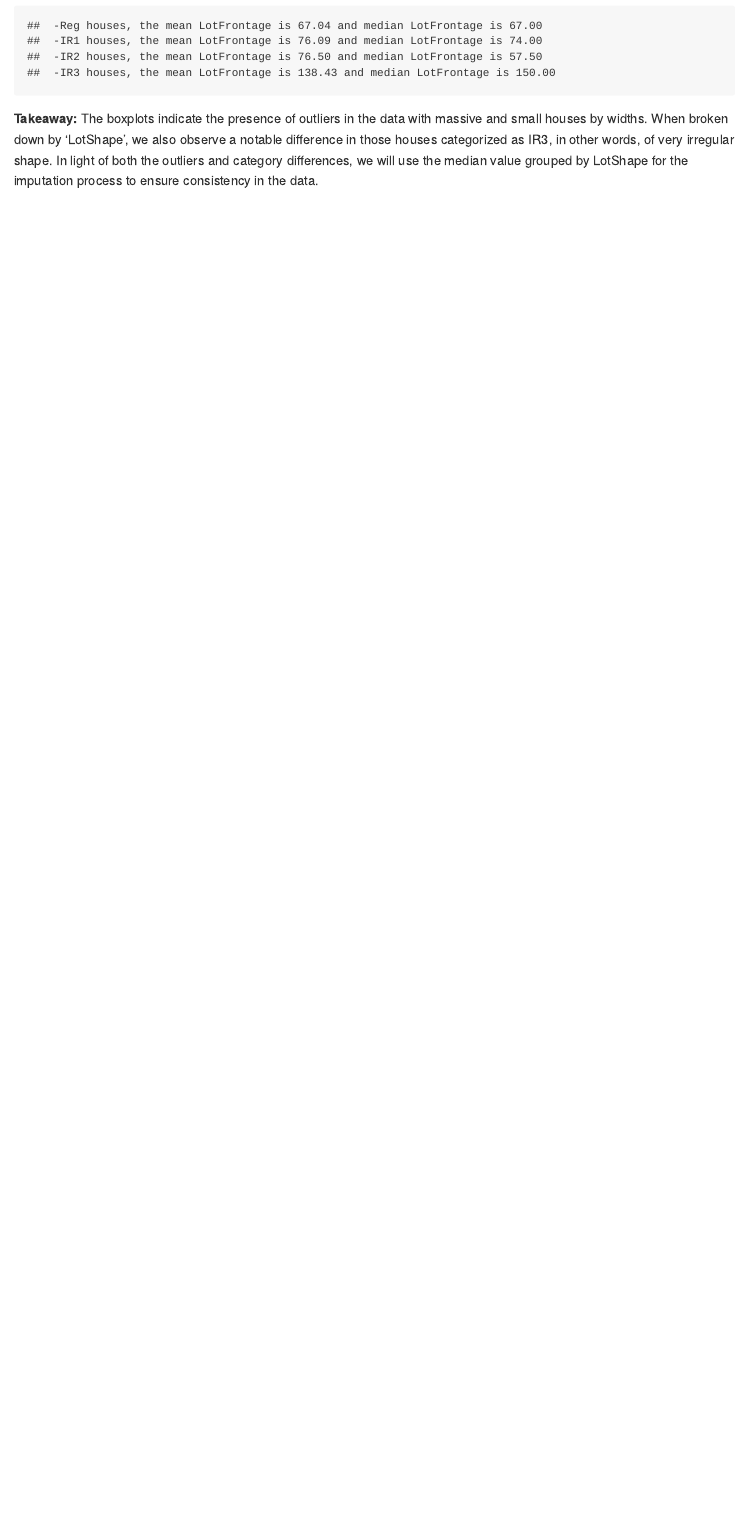
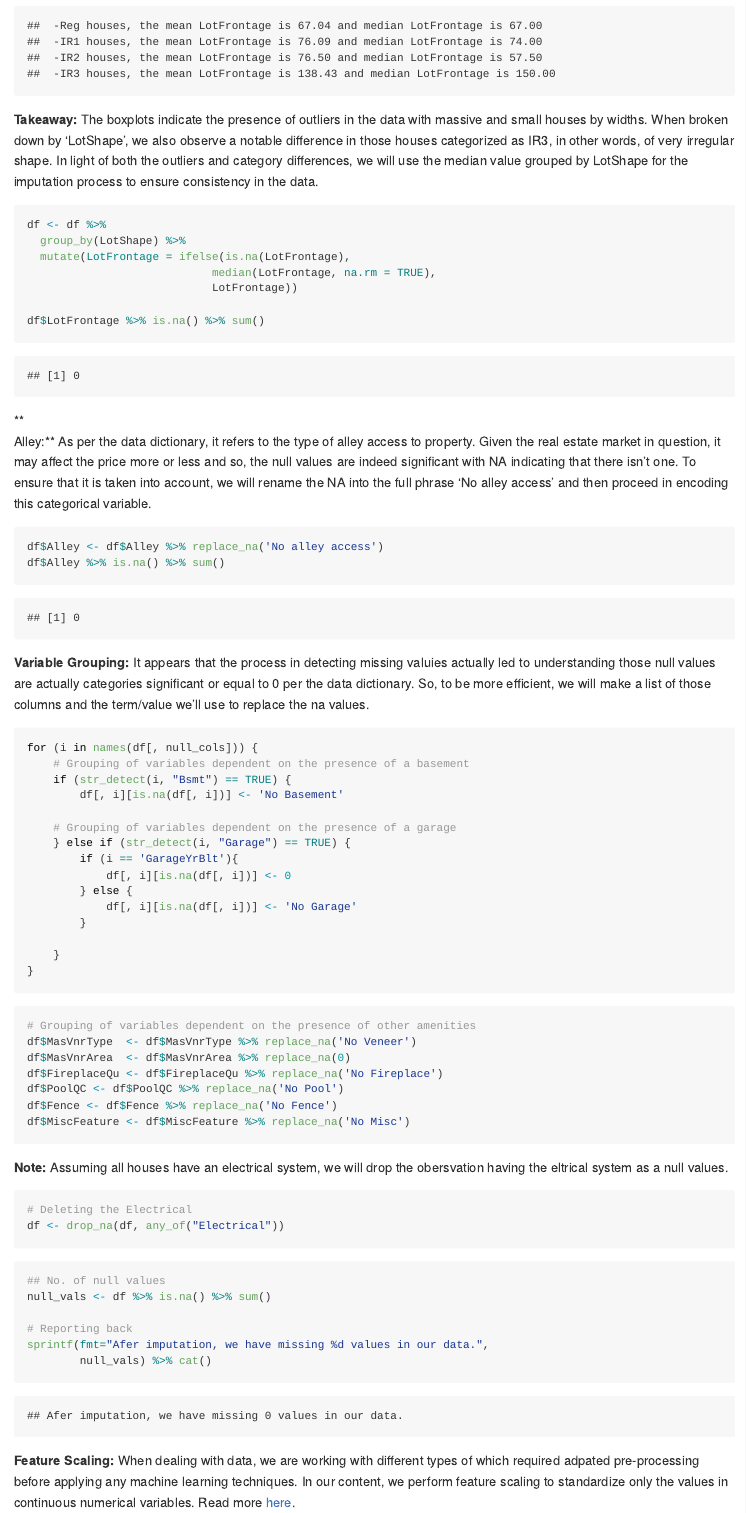
Before and after one commit to aorsot1/data_science_kaggle_datasets, an R Markdown document (house_price_predictions/house_price_predictions.Rmd): the page in a window 1100 px wide, from 15370 px down before the commit and from 15440 px down after it, so that both start at the same text. The pictures show the output file house_price_predictions/house_price_predictions.md that the author committed with the source, drawn offline in the style of GitHub.

Commit message:
In progress

````diff
--- a/house_price_predictions/house_price_predictions.Rmd
+++ b/house_price_predictions/house_price_predictions.Rmd
@@ -154,3 +156,69 @@ for (i in unique(df$LotShape))
 ```
 
 **Takeaway:** The boxplots indicate the presence of outliers in the data with massive and small houses by widths. When broken down by 'LotShape', we also observe a notable difference in those houses categorized as IR3, in other words, of very irregular shape. In light of both the outliers and category differences, we will use the median value grouped by LotShape for the imputation process to ensure consistency in the data.
+
+```{r}
+df <- df %>%
+  group_by(LotShape) %>%
+  mutate(LotFrontage = ifelse(is.na(LotFrontage),
+                            median(LotFrontage, na.rm = TRUE),
+                            LotFrontage))
+
+df$LotFrontage %>% is.na() %>% sum()
+```
+
+**
+Alley:** As per the data dictionary, it refers to the type of alley access to property. Given the real estate market in question, it may affect the price more or less and so, the null values are indeed significant with NA indicating that there isn't one. To ensure that it is taken into account, we will rename the NA into the full phrase 'No alley access' and then proceed in encoding this categorical variable.
+
+```{r}
+df$Alley <- df$Alley %>% replace_na('No alley access')
+df$Alley %>% is.na() %>% sum()
+```
+
+**Variable Grouping:** It appears that the process in detecting missing valuies actually led to understanding those null values are actually categories significant or equal to 0 per the data dictionary. So, to be more efficient, we will make a list of those columns and the term/value we'll use to replace the na values.
+
+```{r}
+for (i in names(df[, null_cols])) {
+    # Grouping of variables dependent on the presence of a basement
+    if (str_detect(i, "Bsmt") == TRUE) {
+        df[, i][is.na(df[, i])] <- 'No Basement'
+
+    # Grouping of variables dependent on the presence of a garage
+    } else if (str_detect(i, "Garage") == TRUE) {
+        if (i == 'GarageYrBlt'){
+            df[, i][is.na(df[, i])] <- 0
+        } else {
+            df[, i][is.na(df[, i])] <- 'No Garage'
+        }
+
+    }
+}
+```
+
+```{r}
+# Grouping of variables dependent on the presence of other amenities
+df$MasVnrType  <- df$MasVnrType %>% replace_na('No Veneer')
+df$MasVnrArea  <- df$MasVnrArea %>% replace_na(0)
+df$FireplaceQu <- df$FireplaceQu %>% replace_na('No Fireplace')
+df$PoolQC <- df$PoolQC %>% replace_na('No Pool')
+df$Fence <- df$Fence %>% replace_na('No Fence')
+df$MiscFeature <- df$MiscFeature %>% replace_na('No Misc')
+```
+
+**Note:** Assuming all houses have an electrical system, we will drop the obersvation having the eltrical system as a null values.
+
+```{r}
+# Deleting the Electrical
+df <- drop_na(df, any_of("Electrical"))
+```
+
+```{r}
+## No. of null values
+null_vals <- df %>% is.na() %>% sum()
+
+# Reporting back
+sprintf(fmt="Afer imputation, we have missing %d values in our data.",
+        null_vals) %>% cat()
+```
+
+**Feature Scaling:** When dealing with data, we are working with different types of which required adpated pre-processing before applying any machine learning techniques. In our content, we perform feature scaling to standardize only the values in continuous numerical variables. Read more [here](https://towardsdatascience.com/all-about-feature-scaling-bcc0ad75cb35).
````
Also changed, not shown: house_price_predictions/house_price_predictions.md, house_price_predictions/house_price_predictions.Rmd (47 more changed lines).
